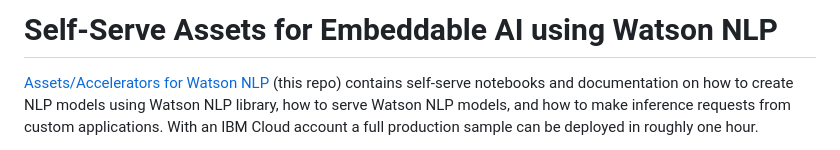
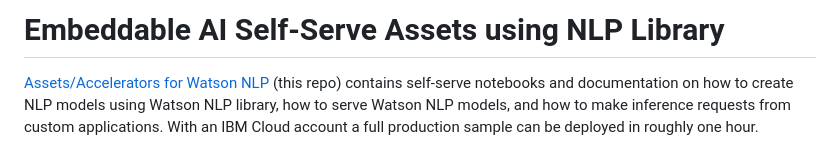
Before and after one commit to ibm-ecosystem-engineering/Watson-NLP, a Markdown page: readme.md, the part around the change. Rendered like a GitHub page.

```diff
--- a/readme.md
+++ b/readme.md
@@ -1,4 +1,4 @@
-# Self-Serve Assets for Embeddable AI using Watson NLP
+# Embeddable AI Self-Serve Assets using NLP Library
 
 [Assets/Accelerators for Watson NLP](https://github.com/ibm-build-lab/Watson-NLP) (this repo) contains self-serve notebooks and documentation on how to create NLP models using Watson NLP library, how to serve Watson NLP models, and how to make inference requests from custom applications. With an IBM Cloud account a full production sample can be deployed in roughly one hour.
 
```
